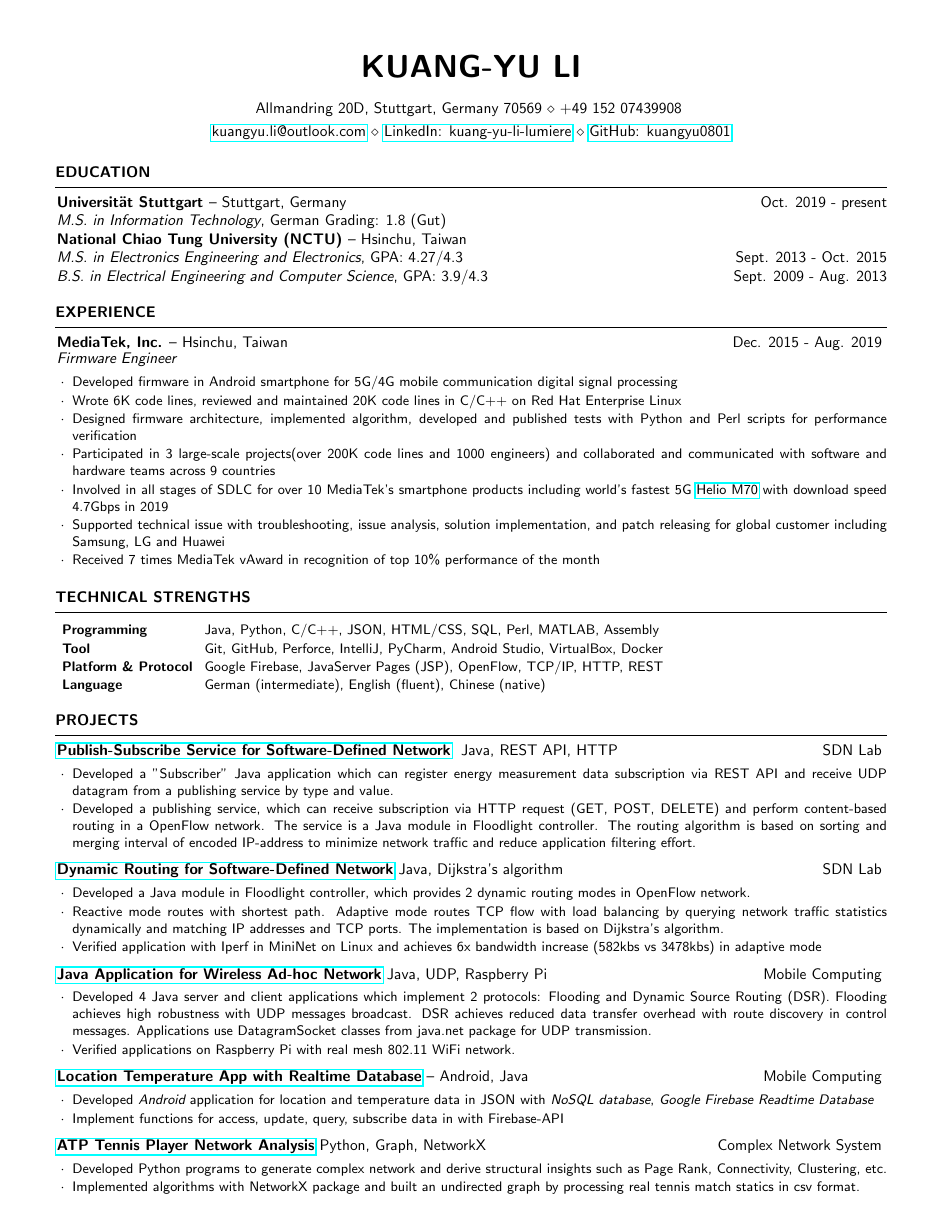
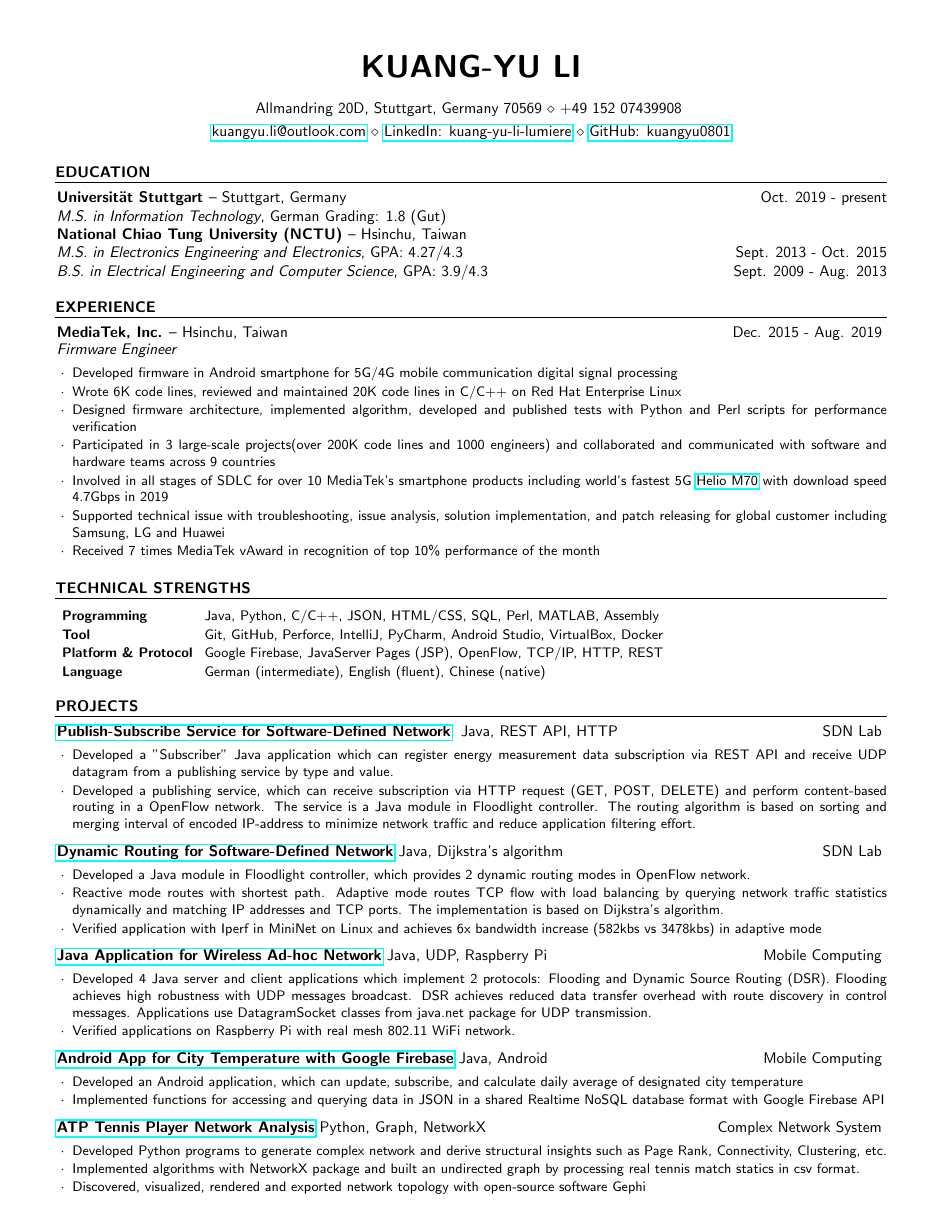
Before and after one commit to kuangyu0801/cv-kuangyu, a LaTeX CV (cv.tex, which reads resume.cls): page 1 of 2. Compiled offline with pdfLaTeX.

Commit message:
Update descriptions for android project

```diff
--- a/cv.tex
+++ b/cv.tex
@@ -27,6 +27,7 @@
 \usepackage[left=0.5in,top=0.5in,right=0.5in,bottom=0.25in]{geometry} % Document margins
 
 \name{Kuang-Yu Li} % Your name
+\headline{CS Graduate} % Your professional headline
 \address{Allmandring 20D, Stuttgart, Germany 70569 \\ +49 152 07439908 } % Your address
 \address{\href{mailto:kuangyu.li@outlook.com}{kuangyu.li@outlook.com} \\ \href{https://www.linkedin.com/in/kuang-yu-li-lumiere/}{LinkedIn: kuang-yu-li-lumiere} \\ \href{https://github.com/kuangyu0801}{GitHub: kuangyu0801}} % Your phone number and email
 \begin{document}
@@ -109,9 +110,9 @@
 \item Verified applications on Raspberry Pi with real mesh 802.11 WiFi network.
 
 \end{rSubsection}
-\begin{rSubsection}{\href{https://github.com/kuangyu0801/MobileComputing_SS20_assign03}{Location Temperature App with Realtime Database}}{-- Android, Java}{Mobile Computing}{}
-\item Developed {\em Android} application for location and temperature data in JSON with {\em NoSQL database}, {\em Google Firebase Readtime Database}
-\item Implement functions for access, update, query, subscribe data in  with Firebase-API
+\begin{rSubsection}{\href{https://github.com/kuangyu0801/MobileComputing_SS20_assign03}{Android App for City Temperature with Google Firebase}}{Java, Android}{Mobile Computing}{}
+\item Developed an Android application, which can update, subscribe, and calculate daily average of designated city temperature
+\item Implemented functions for accessing and querying  data in JSON in a shared Realtime NoSQL database  format with Google Firebase API
 \end{rSubsection}
 \begin{rSubsection}{\href{https://github.com/kuangyu0801/WS19_ComplexNetworkSystem}{ATP Tennis Player Network Analysis}}{Python, Graph, NetworkX}{Complex Network System}{}
 \item Developed Python programs to generate complex network and derive structural insights such as Page Rank, Connectivity, Clustering, etc.
--- a/resume.cls
+++ b/resume.cls
@@ -34,6 +34,10 @@
 
 \def \name#1{\def\@name{#1}} % Defines the \name command to set name
 \def \@name {} % Sets \@name to empty by default
+
+\def \headline#1{\def\@headline{#1}} % Defines the \headline command to set headline
+\def \@headline {} % Sets \@headline to empty by default
+
 
 \def \addressSep {$\diamond$} % Set default address separator to a diamond
 
@@ -72,6 +76,16 @@
   \endgroup
 }
 
+% \printheadline is used to print the name as a page header
+\def \printheadline {
+  \begingroup
+  \begin{center}
+  •\@headline
+  \end{center}
+
+  \endgroup
+  \par
+}
 %----------------------------------------------------------------------------------------
 %	PRINT THE HEADING LINES
 %----------------------------------------------------------------------------------------
@@ -126,6 +141,6 @@
 % The below commands define the whitespace after certain things in the document - they can be \smallskip, \medskip or \bigskip
 \def\namesize{\huge} % Size of the name at the top of the document
 \def\addressskip{\smallskip} % The space between the two address (or phone/email) lines
-\def\sectionlineskip{\medskip} % The space above the horizontal line for each section
+\def\sectionlineskip{\smallskip} % The space above the horizontal line for each section
 \def\nameskip{\bigskip} % The space after your name at the top
 \def\sectionskip{\medskip} % The space after the heading section
```
Also changed, not shown: README.md, cv.pdf, resume.cls (1 more changed lines).
